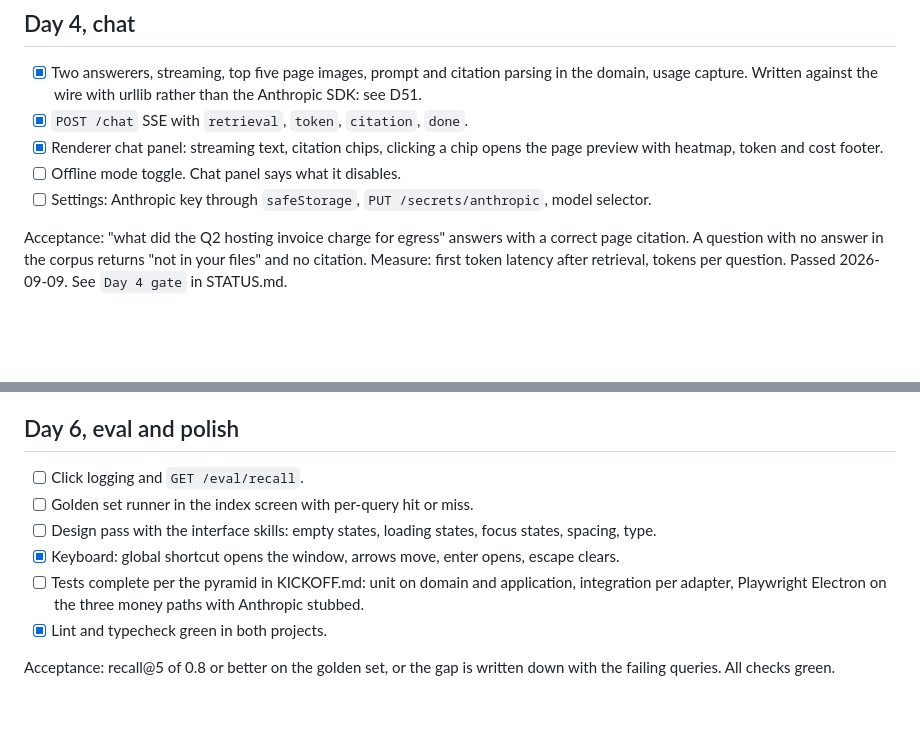
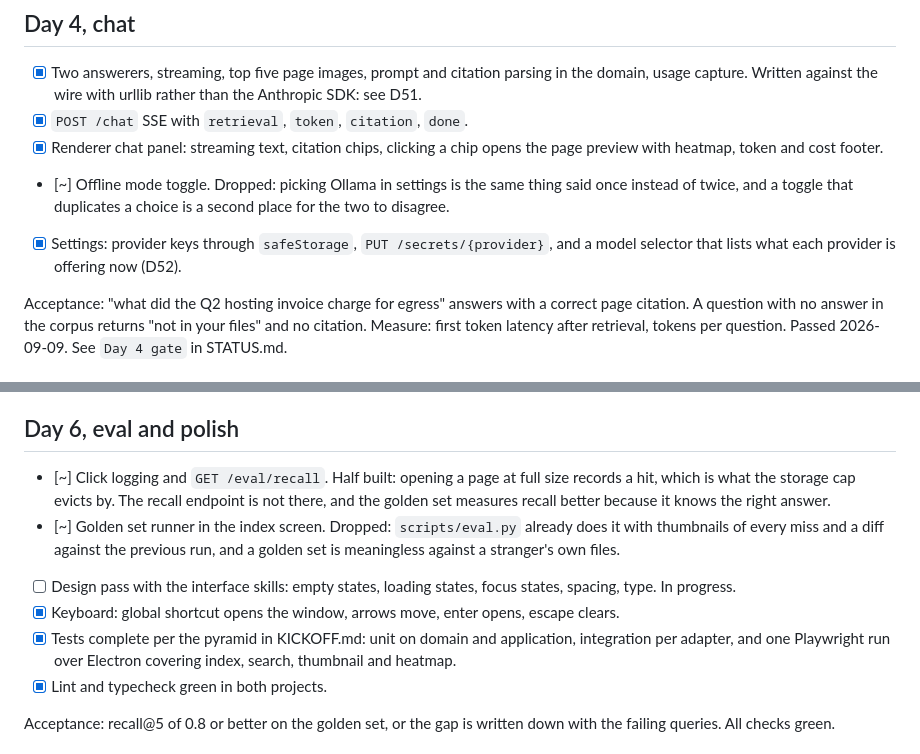
Before and after one commit to leandervdiepen/local-file-rag, a Markdown page: docs/PLAN.md, 2 parts joined by grey strips. GitHub-like rendering; blank space fills up the shorter version.

Commit message:
docs(plan): tick what shipped and say plainly what was dropped
Three items are marked dropped rather than left open. An offline toggle
duplicates picking a local provider, and two places to say one thing is two
places to disagree. A recall endpoint measures less than the golden set, which
knows the right answer. A golden set runner inside the index screen is
meaningless against a stranger's own files, and scripts/eval.py already does
it with thumbnails of every miss.

```diff
--- a/docs/PLAN.md
+++ b/docs/PLAN.md
@@ -69,8 +69,8 @@ Measure: cold and cached heatmap times.
 - [x] Two answerers, streaming, top five page images, prompt and citation parsing in the domain, usage capture. Written against the wire with urllib rather than the Anthropic SDK: see D51.
 - [x] `POST /chat` SSE with `retrieval`, `token`, `citation`, `done`.
 - [x] Renderer chat panel: streaming text, citation chips, clicking a chip opens the page preview with heatmap, token and cost footer.
-- [ ] Offline mode toggle. Chat panel says what it disables.
-- [ ] Settings: Anthropic key through `safeStorage`, `PUT /secrets/anthropic`, model selector.
+- [~] Offline mode toggle. Dropped: picking Ollama in settings is the same thing said once instead of twice, and a toggle that duplicates a choice is a second place for the two to disagree.
+- [x] Settings: provider keys through `safeStorage`, `PUT /secrets/{provider}`, and a model selector that lists what each provider is offering now (D52).
 
 Acceptance: "what did the Q2 hosting invoice charge for egress" answers with a correct page citation. A question with no answer in the corpus returns "not in your files" and no citation.
 Measure: first token latency after retrieval, tokens per question.
@@ -89,11 +89,11 @@ Passed 2026-09-09 by `scripts/day5_acceptance.py` against a live sidecar: 2.14 s
 
 ## Day 6, eval and polish
 
-- [ ] Click logging and `GET /eval/recall`.
-- [ ] Golden set runner in the index screen with per-query hit or miss.
-- [ ] Design pass with the interface skills: empty states, loading states, focus states, spacing, type.
+- [~] Click logging and `GET /eval/recall`. Half built: opening a page at full size records a hit, which is what the storage cap evicts by. The recall endpoint is not there, and the golden set measures recall better because it knows the right answer.
+- [~] Golden set runner in the index screen. Dropped: `scripts/eval.py` already does it with thumbnails of every miss and a diff against the previous run, and a golden set is meaningless against a stranger's own files.
+- [ ] Design pass with the interface skills: empty states, loading states, focus states, spacing, type. In progress.
 - [x] Keyboard: global shortcut opens the window, arrows move, enter opens, escape clears.
-- [ ] Tests complete per the pyramid in KICKOFF.md: unit on domain and application, integration per adapter, Playwright Electron on the three money paths with Anthropic stubbed.
+- [x] Tests complete per the pyramid in KICKOFF.md: unit on domain and application, integration per adapter, and one Playwright run over Electron covering index, search, thumbnail and heatmap.
 - [x] Lint and typecheck green in both projects.
 
 Acceptance: recall@5 of 0.8 or better on the golden set, or the gap is written down with the failing queries. All checks green.
```
Also changed, not shown: other parts of docs/PLAN.md (+1 -1 lines).
